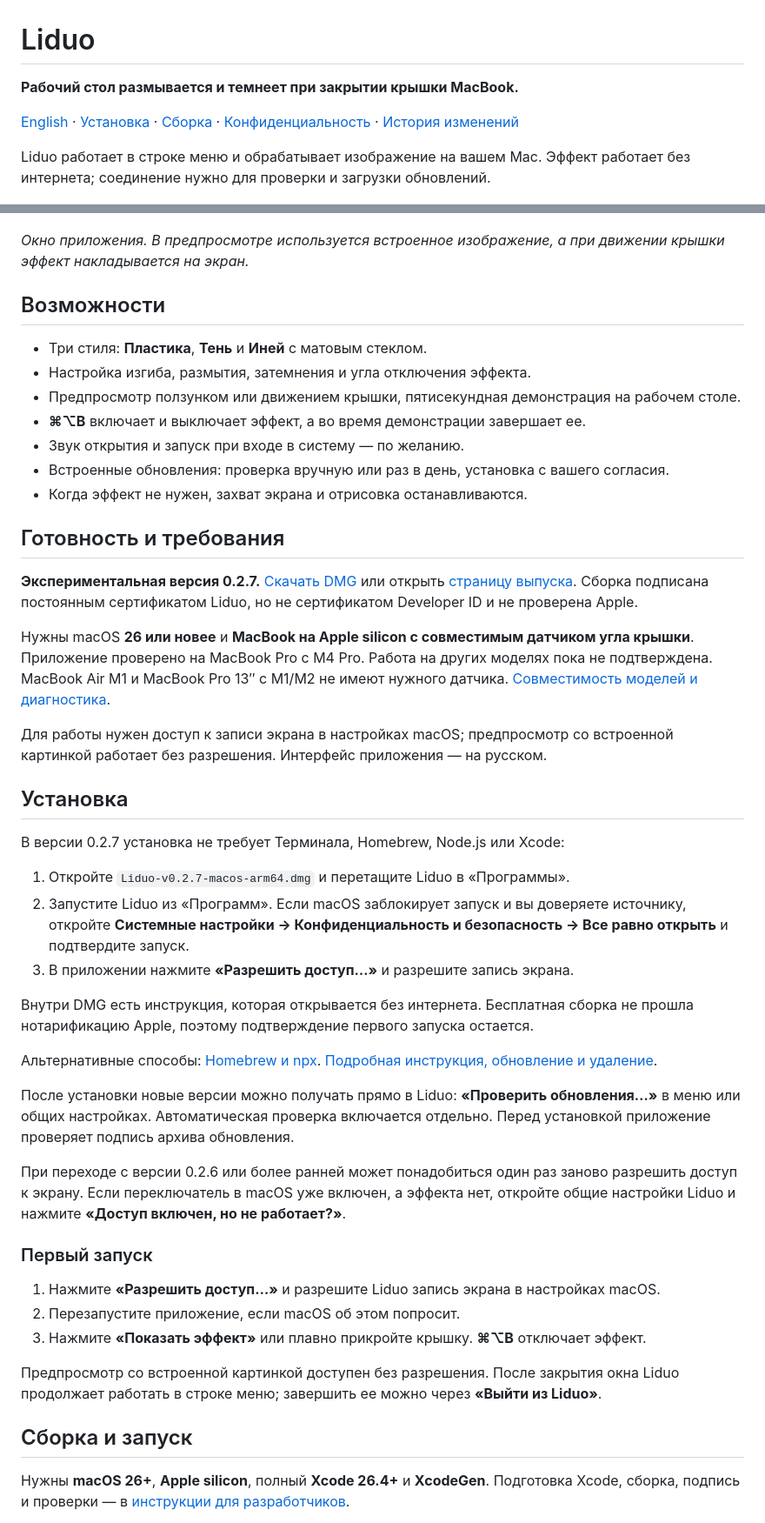
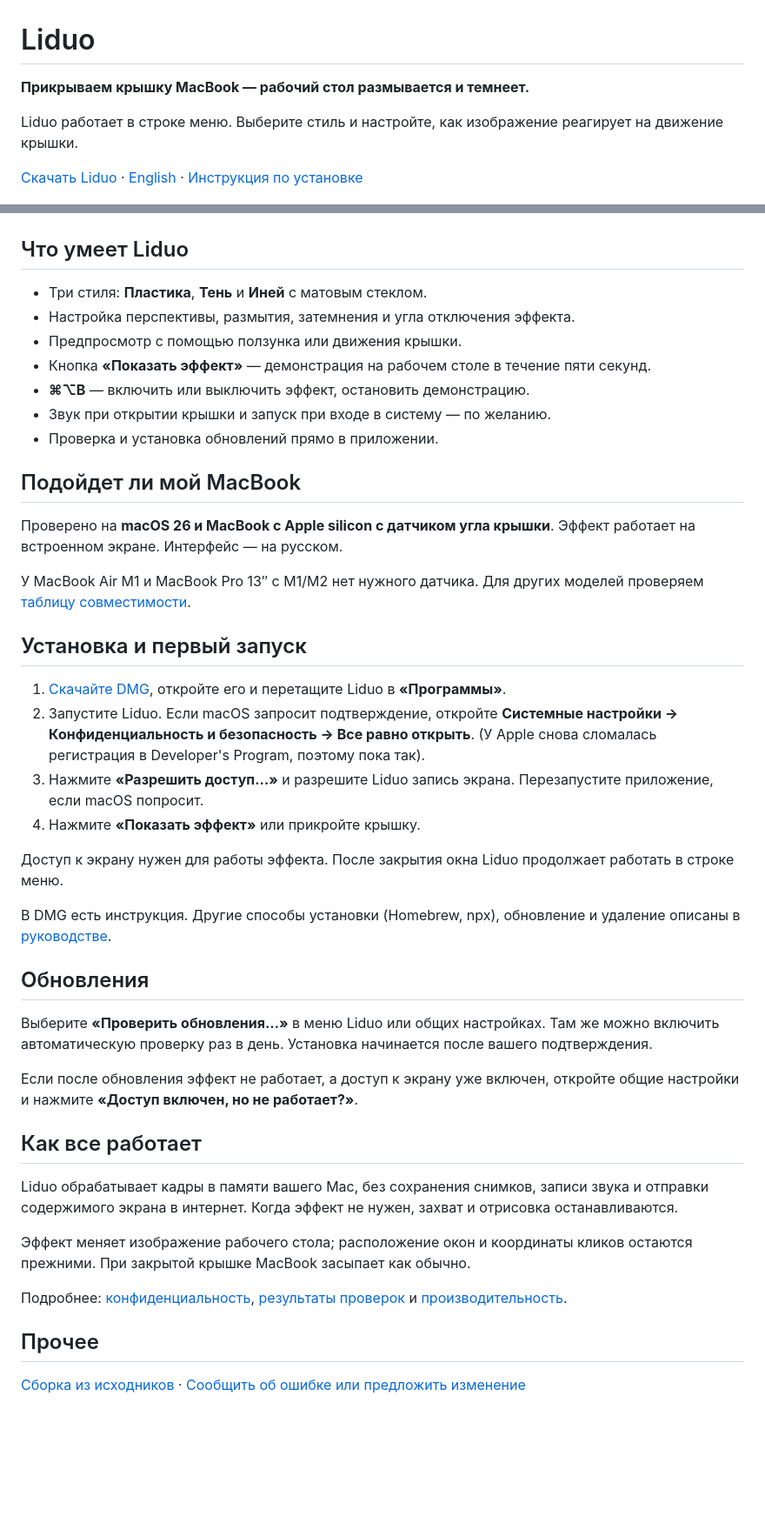
Before and after one commit to cypresskir/Liduo, a Markdown page: README.md, 2 parts joined by grey strips. Shown at 87% size. GitHub-like rendering; blank space fills up the shorter version.

Commit message:
Publish approved Russian README copy

```diff
--- a/README.md
+++ b/README.md
@@ -1,76 +1,55 @@
 # Liduo
 
-**Рабочий стол размывается и темнеет при закрытии крышки MacBook.**
+**Прикрываем крышку MacBook — рабочий стол размывается и темнеет.**
 
-[English](README.en.md) · [Установка](docs/INSTALLING.md) · [Сборка](docs/BUILDING.md) · [Конфиденциальность](PRIVACY.md) · [История изменений](CHANGELOG.md)
+Liduo работает в строке меню. Выберите стиль и настройте, как изображение реагирует на движение крышки.
 
-Liduo работает в строке меню и обрабатывает изображение на вашем Mac.
-Эффект работает без интернета; соединение нужно для проверки и загрузки обновлений.
+[Скачать Liduo](https://github.com/cypresskir/Liduo/releases/download/v0.2.7/Liduo-v0.2.7-macos-arm64.dmg) · [English](https://github.com/cypresskir/Liduo/blob/main/README.en.md) · [Инструкция по установке](https://github.com/cypresskir/Liduo/blob/main/docs/INSTALLING.md)
 
 ![Окно настроек Liduo со встроенным примером рабочего стола](docs/images/settings.jpg)
 
-*Окно приложения. В предпросмотре используется встроенное изображение,
-а при движении крышки эффект накладывается на экран.*
-
-## Возможности
+## Что умеет Liduo
 
 - Три стиля: **Пластика**, **Тень** и **Иней** с матовым стеклом.
-- Настройка изгиба, размытия, затемнения и угла отключения эффекта.
-- Предпросмотр ползунком или движением крышки, пятисекундная демонстрация на рабочем столе.
-- **⌘⌥B** включает и выключает эффект, а во время демонстрации завершает ее.
-- Звук открытия и запуск при входе в систему — по желанию.
-- Встроенные обновления: проверка вручную или раз в день, установка с вашего согласия.
-- Когда эффект не нужен, захват экрана и отрисовка останавливаются.
+- Настройка перспективы, размытия, затемнения и угла отключения эффекта.
+- Предпросмотр с помощью ползунка или движения крышки.
+- Кнопка **«Показать эффект»** — демонстрация на рабочем столе в течение пяти секунд.
+- **⌘⌥B** — включить или выключить эффект, остановить демонстрацию.
+- Звук при открытии крышки и запуск при входе в систему — по желанию.
+- Проверка и установка обновлений прямо в приложении.
 
-## Готовность и требования
+## Подойдет ли мой MacBook
 
-**Экспериментальная версия 0.2.7.** [Скачать DMG](https://github.com/cypresskir/Liduo/releases/download/v0.2.7/Liduo-v0.2.7-macos-arm64.dmg)
-или открыть [страницу выпуска](https://github.com/cypresskir/Liduo/releases/tag/v0.2.7).
-Сборка подписана постоянным сертификатом Liduo, но не сертификатом Developer ID
-и не проверена Apple.
+Проверено на **macOS 26 и MacBook с Apple silicon с датчиком угла крышки**. Эффект работает на встроенном экране. Интерфейс — на русском.
 
-Нужны macOS **26 или новее** и **MacBook на Apple silicon с совместимым датчиком угла крышки**.
-Приложение проверено на MacBook Pro с M4 Pro. Работа на других моделях пока не подтверждена.
-MacBook Air M1 и MacBook Pro 13″ с M1/M2 не имеют нужного датчика.
-[Совместимость моделей и диагностика](docs/COMPATIBILITY.md).
+У MacBook Air M1 и MacBook Pro 13″ с M1/M2 нет нужного датчика. Для других моделей проверяем [таблицу совместимости](https://github.com/cypresskir/Liduo/blob/main/docs/COMPATIBILITY.md).
 
-Для работы нужен доступ к записи экрана в настройках macOS; предпросмотр со встроенной картинкой работает без разрешения. Интерфейс приложения — на русском.
+## Установка и первый запуск
 
-## Установка
+1. [Скачайте DMG](https://github.com/cypresskir/Liduo/releases/download/v0.2.7/Liduo-v0.2.7-macos-arm64.dmg), откройте его и перетащите Liduo в **«Программы»**.
+2. Запустите Liduo. Если macOS запросит подтверждение, откройте **Системные настройки → Конфиденциальность и безопасность → Все равно открыть**. (У Apple снова сломалась регистрация в Developer's Program, поэтому пока так).
+3. Нажмите **«Разрешить доступ…»** и разрешите Liduo запись экрана. Перезапустите приложение, если macOS попросит.
+4. Нажмите **«Показать эффект»** или прикройте крышку.
 
-В версии 0.2.7 установка не требует Терминала, Homebrew, Node.js или Xcode:
+Доступ к экрану нужен для работы эффекта. После закрытия окна Liduo продолжает работать в строке меню.
 
-1. Откройте `Liduo-v0.2.7-macos-arm64.dmg` и перетащите Liduo в «Программы».
-2. Запустите Liduo из «Программ». Если macOS заблокирует запуск и вы доверяете
-   источнику, откройте **Системные настройки → Конфиденциальность и безопасность →
-   Все равно открыть** и подтвердите запуск.
-3. В приложении нажмите **«Разрешить доступ…»** и разрешите запись экрана.
+В DMG есть инструкция. Другие способы установки (Homebrew, npx), обновление и удаление описаны в [руководстве](https://github.com/cypresskir/Liduo/blob/main/docs/INSTALLING.md).
 
-Внутри DMG есть инструкция, которая открывается без интернета. Бесплатная сборка
-не прошла нотарификацию Apple, поэтому подтверждение первого запуска остается.
+## Обновления
 
-Альтернативные способы: [Homebrew и npx](docs/INSTALLING.md#homebrew).
-[Подробная инструкция, обновление и удаление](docs/INSTALLING.md).
+Выберите **«Проверить обновления…»** в меню Liduo или общих настройках. Там же можно включить автоматическую проверку раз в день. Установка начинается после вашего подтверждения.
 
-После установки новые версии можно получать прямо в Liduo: **«Проверить обновления…»**
-в меню или общих настройках. Автоматическая проверка включается отдельно. Перед
-установкой приложение проверяет подпись архива обновления.
+Если после обновления эффект не работает, а доступ к экрану уже включен, откройте общие настройки и нажмите **«Доступ включен, но не работает?»**.
 
-При переходе с версии 0.2.6 или более ранней может понадобиться один раз заново
-разрешить доступ к экрану. Если переключатель в macOS уже включен, а эффекта нет,
-откройте общие настройки Liduo и нажмите **«Доступ включен, но не работает?»**.
+## Как все работает
 
-### Первый запуск
+Liduo обрабатывает кадры в памяти вашего Mac, без сохранения снимков, записи звука и отправки содержимого экрана в интернет. Когда эффект не нужен, захват и отрисовка останавливаются.
 
-1. Нажмите **«Разрешить доступ…»** и разрешите Liduo запись экрана в настройках macOS.
-2. Перезапустите приложение, если macOS об этом попросит.
-3. Нажмите **«Показать эффект»** или плавно прикройте крышку. **⌘⌥B** отключает эффект.
+Эффект меняет изображение рабочего стола; расположение окон и координаты кликов остаются прежними. При закрытой крышке MacBook засыпает как обычно.
 
-Предпросмотр со встроенной картинкой доступен без разрешения. После закрытия окна
-Liduo продолжает работать в строке меню; завершить ее можно через **«Выйти из Liduo»**.
+Подробнее: [конфиденциальность](https://github.com/cypresskir/Liduo/blob/main/PRIVACY.md), [результаты проверок](https://github.com/cypresskir/Liduo/blob/main/docs/TESTING.md) и [производительность](https://github.com/cypresskir/Liduo/blob/main/docs/PERFORMANCE.md).
 
-## Сборка и запуск
+## Прочее
 
-Нужны **macOS 26+**, **Apple silicon**, полный **Xcode 26.4+** и **XcodeGen**.
-Подготовка Xcode, сборка, подпись и проверки — в [инструкции для разработчиков](docs/BUILDING.md).
+[Сборка из исходников](https://github.com/cypresskir/Liduo/blob/main/docs/BUILDING.md) · [Сообщить об ошибке или предложить изменение](https://github.com/cypresskir/Liduo/blob/main/CONTRIBUTING.md)
 
```
Also changed, not shown: other parts of README.md (+1 -21 lines).
